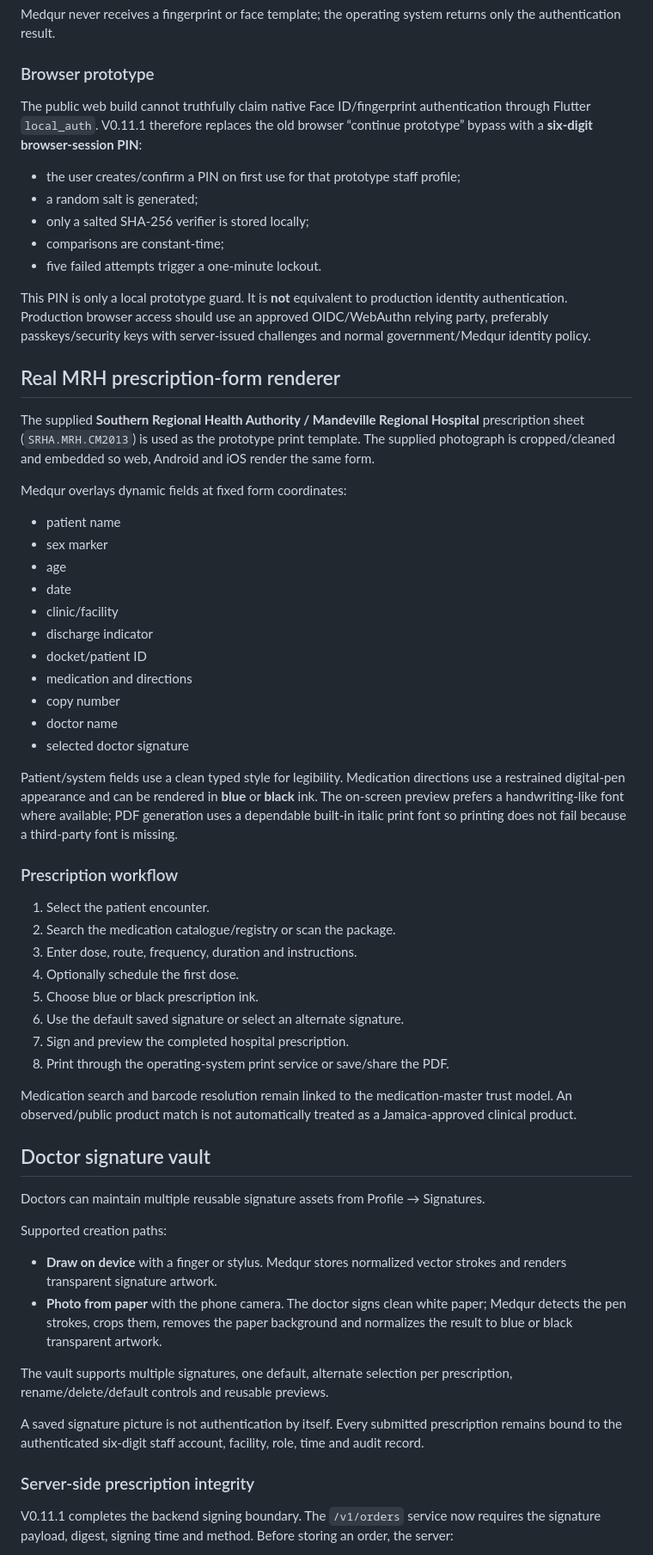
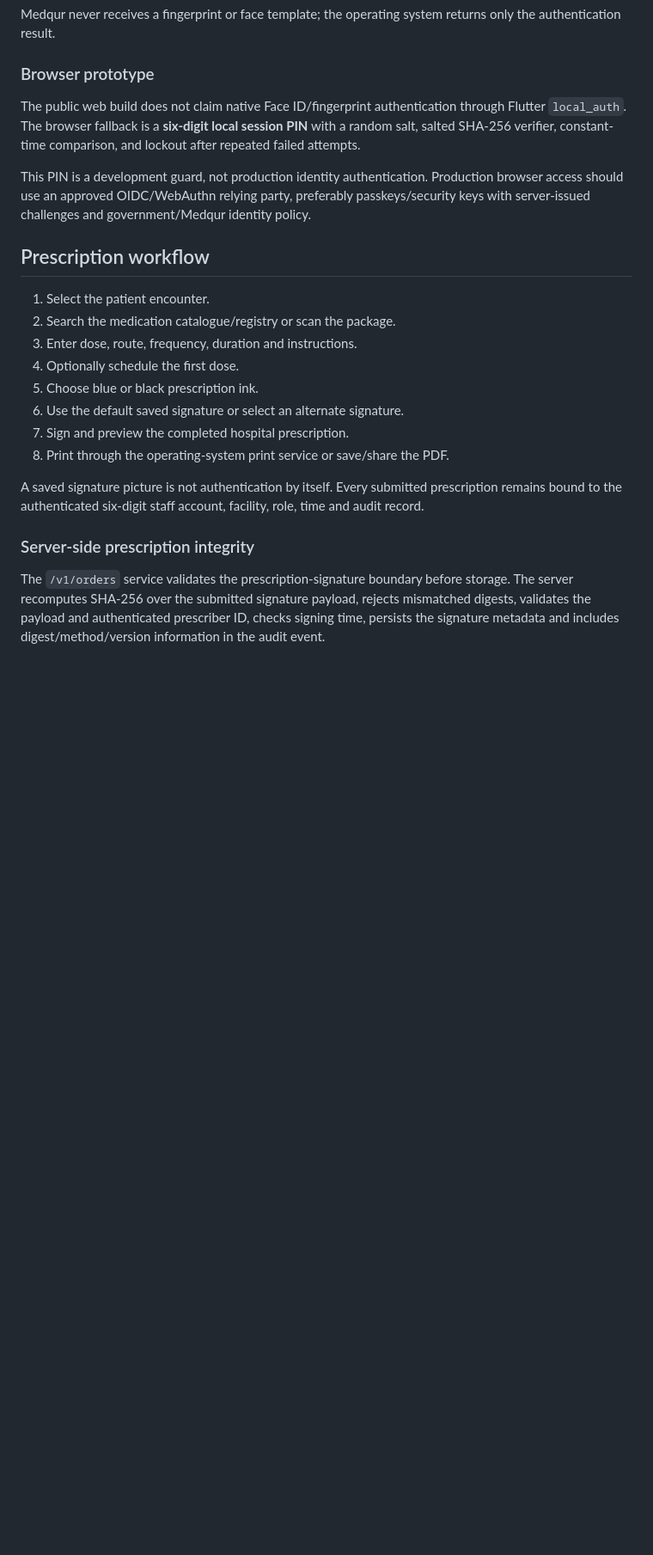
Before and after one commit to matthewcodergamer/Medqur, a Markdown page: README.md, the part around one of its changes. Shown at 86% size. GitHub-like rendering; blank space fills up the shorter version.

```diff
--- a/README.md
+++ b/README.md
@@ -37,37 +74,11 @@ Medqur never receives a fingerprint or face template; the operating system retur
 
 ### Browser prototype
 
-The public web build cannot truthfully claim native Face ID/fingerprint authentication through Flutter `local_auth`. V0.11.1 therefore replaces the old browser “continue prototype” bypass with a **six-digit browser-session PIN**:
+The public web build does not claim native Face ID/fingerprint authentication through Flutter `local_auth`. The browser fallback is a **six-digit local session PIN** with a random salt, salted SHA-256 verifier, constant-time comparison, and lockout after repeated failed attempts.
 
-- the user creates/confirm a PIN on first use for that prototype staff profile;
-- a random salt is generated;
-- only a salted SHA-256 verifier is stored locally;
-- comparisons are constant-time;
-- five failed attempts trigger a one-minute lockout.
+This PIN is a development guard, not production identity authentication. Production browser access should use an approved OIDC/WebAuthn relying party, preferably passkeys/security keys with server-issued challenges and government/Medqur identity policy.
 
-This PIN is only a local prototype guard. It is **not** equivalent to production identity authentication. Production browser access should use an approved OIDC/WebAuthn relying party, preferably passkeys/security keys with server-issued challenges and normal government/Medqur identity policy.
-
-## Real MRH prescription-form renderer
-
-The supplied **Southern Regional Health Authority / Mandeville Regional Hospital** prescription sheet (`SRHA.MRH.CM2013`) is used as the prototype print template. The supplied photograph is cropped/cleaned and embedded so web, Android and iOS render the same form.
-
-Medqur overlays dynamic fields at fixed form coordinates:
-
-- patient name
-- sex marker
-- age
-- date
-- clinic/facility
-- discharge indicator
-- docket/patient ID
-- medication and directions
-- copy number
-- doctor name
-- selected doctor signature
-
-Patient/system fields use a clean typed style for legibility. Medication directions use a restrained digital-pen appearance and can be rendered in **blue** or **black** ink. The on-screen preview prefers a handwriting-like font where available; PDF generation uses a dependable built-in italic print font so printing does not fail because a third-party font is missing.
-
-### Prescription workflow
+## Prescription workflow
 
 1. Select the patient encounter.
 2. Search the medication catalogue/registry or scan the package.
@@ -78,22 +89,9 @@ Patient/system fields use a clean typed style for legibility. Medication directi
 7. Sign and preview the completed hospital prescription.
 8. Print through the operating-system print service or save/share the PDF.
 
-Medication search and barcode resolution remain linked to the medication-master trust model. An observed/public product match is not automatically treated as a Jamaica-approved clinical product.
-
-## Doctor signature vault
-
-Doctors can maintain multiple reusable signature assets from Profile → Signatures.
-
-Supported creation paths:
-
-- **Draw on device** with a finger or stylus. Medqur stores normalized vector strokes and renders transparent signature artwork.
-- **Photo from paper** with the phone camera. The doctor signs clean white paper; Medqur detects the pen strokes, crops them, removes the paper background and normalizes the result to blue or black transparent artwork.
-
-The vault supports multiple signatures, one default, alternate selection per prescription, rename/delete/default controls and reusable previews.
-
 A saved signature picture is not authentication by itself. Every submitted prescription remains bound to the authenticated six-digit staff account, facility, role, time and audit record.
 
 ### Server-side prescription integrity
 
-V0.11.1 completes the backend signing boundary. The `/v1/orders` service now requires the signature payload, digest, signing time and method. Before storing an order, the server:
+The `/v1/orders` service validates the prescription-signature boundary before storage. The server recomputes SHA-256 over the submitted signature payload, rejects mismatched digests, validates the payload and authenticated prescriber ID, checks signing time, persists the signature metadata and includes digest/method/version information in the audit event.
 
```
Also changed, not shown: other parts of README.md (+55 -21 lines).
